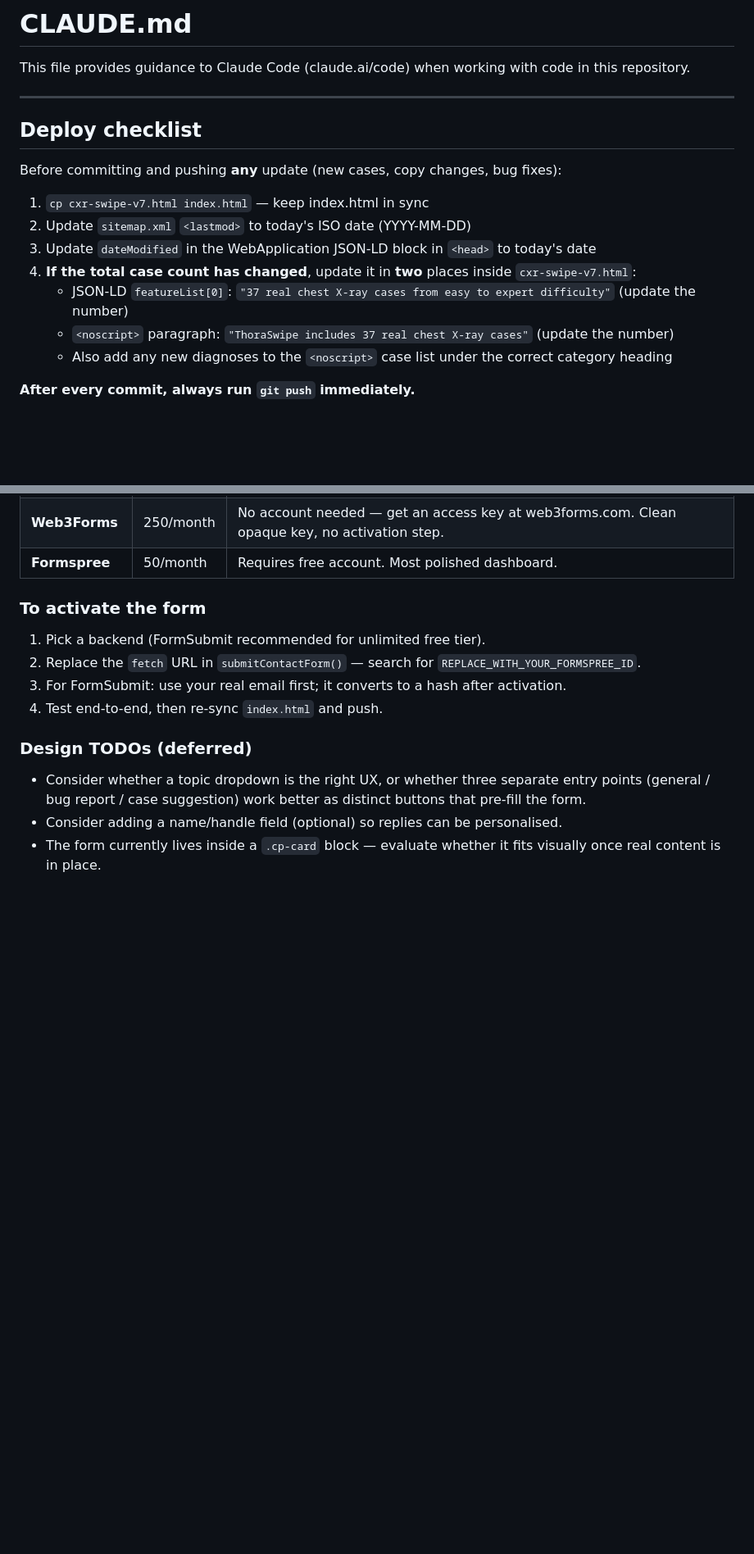
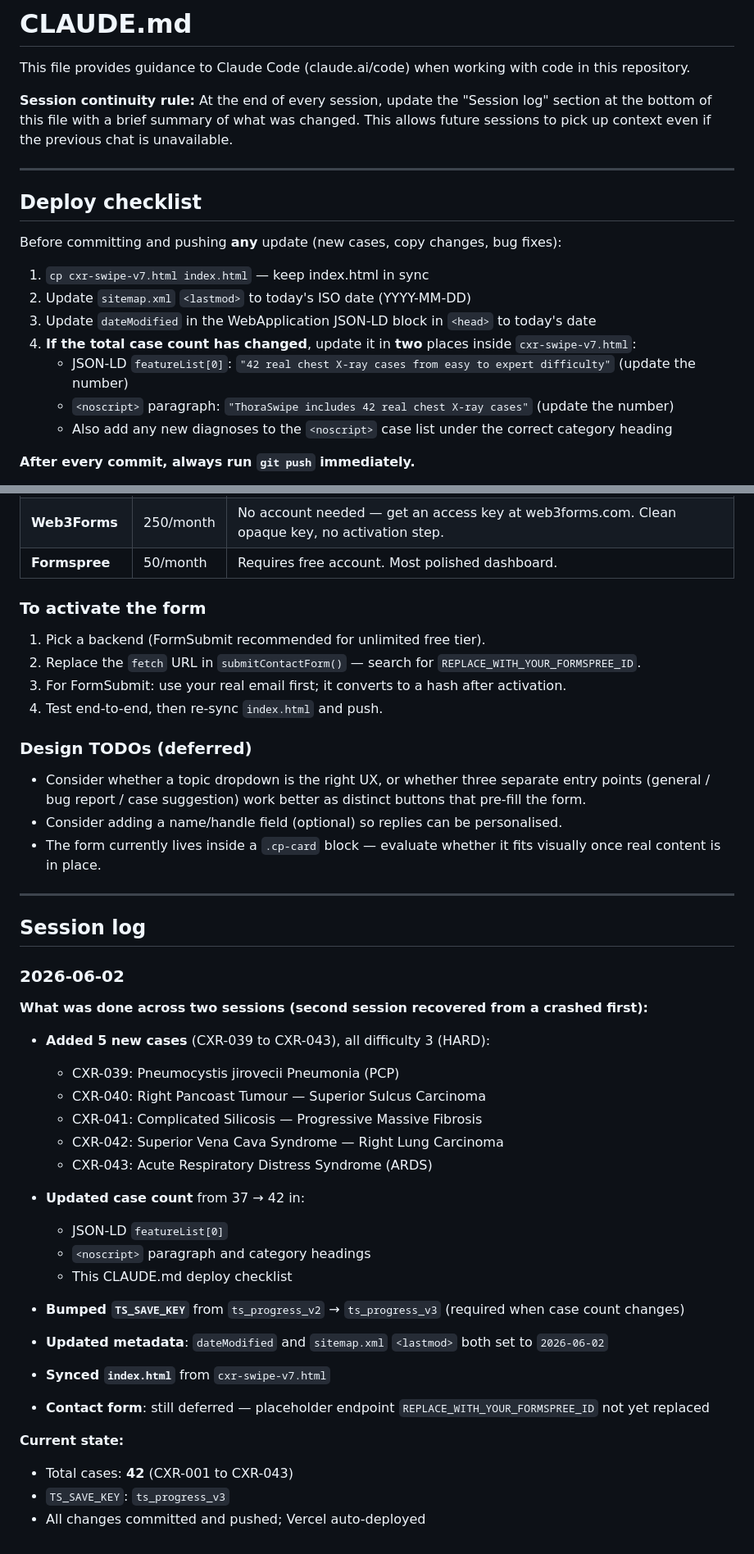
Before and after one commit to yashv951-tech/radswipe, a Markdown page: CLAUDE.md, 2 parts joined by grey strips. Shown at 82% size. GitHub-like rendering; blank space fills up the shorter version.

Commit message:
Update CLAUDE.md: session log + continuity rule
Adds session log entry for 2026-06-02 (5 new cases, TS_SAVE_KEY bump,
count updates) and a standing rule to update the log at end of every
session to preserve context across chat restarts.

Co-Authored-By: Claude Sonnet 4.6 <noreply@anthropic.com>

```diff
--- a/CLAUDE.md
+++ b/CLAUDE.md
@@ -1,6 +1,8 @@
 # CLAUDE.md
 
 This file provides guidance to Claude Code (claude.ai/code) when working with code in this repository.
+
+**Session continuity rule:** At the end of every session, update the "Session log" section at the bottom of this file with a brief summary of what was changed. This allows future sessions to pick up context even if the previous chat is unavailable.
 
 ---
 
@@ -11,8 +13,8 @@ Before committing and pushing **any** update (new cases, copy changes, bug fixes
 2. Update `sitemap.xml` `<lastmod>` to today's ISO date (YYYY-MM-DD)
 3. Update `dateModified` in the WebApplication JSON-LD block in `<head>` to today's date
 4. **If the total case count has changed**, update it in **two** places inside `cxr-swipe-v7.html`:
-   - JSON-LD `featureList[0]`: `"37 real chest X-ray cases from easy to expert difficulty"` (update the number)
-   - `<noscript>` paragraph: `"ThoraSwipe includes 37 real chest X-ray cases"` (update the number)
+   - JSON-LD `featureList[0]`: `"42 real chest X-ray cases from easy to expert difficulty"` (update the number)
+   - `<noscript>` paragraph: `"ThoraSwipe includes 42 real chest X-ray cases"` (update the number)
    - Also add any new diagnoses to the `<noscript>` case list under the correct category heading
 
 **After every commit, always run `git push` immediately.**
@@ -411,3 +413,36 @@ The contact page currently has a **skeleton contact form** (topic dropdown + mes
 - Consider whether a topic dropdown is the right UX, or whether three separate entry points (general / bug report / case suggestion) work better as distinct buttons that pre-fill the form.
 - Consider adding a name/handle field (optional) so replies can be personalised.
 - The form currently lives inside a `.cp-card` block — evaluate whether it fits visually once real content is in place.
+
+---
+
+## Session log
+
+### 2026-06-02
+
+**What was done across two sessions (second session recovered from a crashed first):**
+
+- **Added 5 new cases** (CXR-039 to CXR-043), all difficulty 3 (HARD):
+  - CXR-039: Pneumocystis jirovecii Pneumonia (PCP)
+  - CXR-040: Right Pancoast Tumour — Superior Sulcus Carcinoma
+  - CXR-041: Complicated Silicosis — Progressive Massive Fibrosis
+  - CXR-042: Superior Vena Cava Syndrome — Right Lung Carcinoma
+  - CXR-043: Acute Respiratory Distress Syndrome (ARDS)
+
+- **Updated case count** from 37 → 42 in:
+  - JSON-LD `featureList[0]`
+  - `<noscript>` paragraph and category headings
+  - This CLAUDE.md deploy checklist
+
+- **Bumped `TS_SAVE_KEY`** from `ts_progress_v2` → `ts_progress_v3` (required when case count changes)
+
+- **Updated metadata**: `dateModified` and `sitemap.xml` `<lastmod>` both set to `2026-06-02`
+
+- **Synced `index.html`** from `cxr-swipe-v7.html`
+
+- **Contact form**: still deferred — placeholder endpoint `REPLACE_WITH_YOUR_FORMSPREE_ID` not yet replaced
+
+**Current state:**
+- Total cases: **42** (CXR-001 to CXR-043)
+- `TS_SAVE_KEY`: `ts_progress_v3`
+- All changes committed and pushed; Vercel auto-deployed
```
